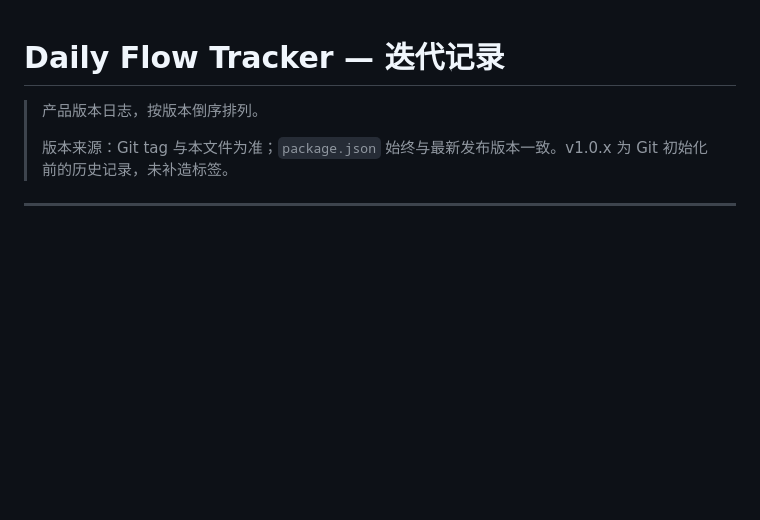
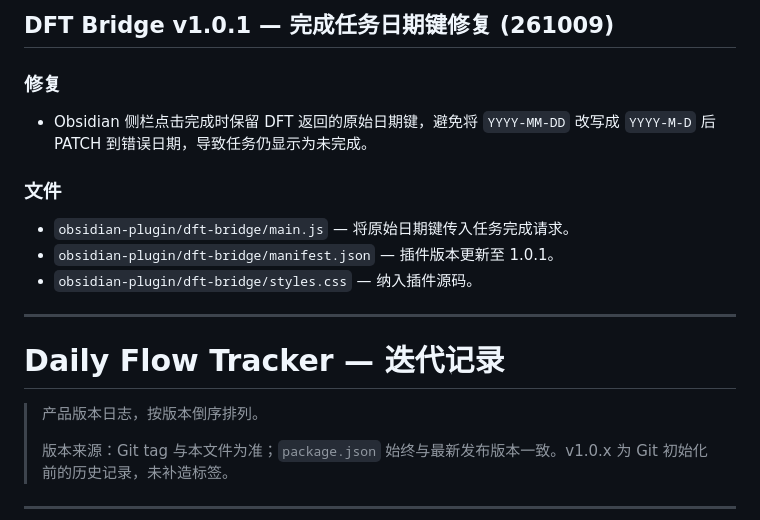
Before and after one commit to hanhtang711-netizen/DailyFlowTracker, a Markdown page: CHANGELOG.md, the part around the change. Rendered like a GitHub page; blank space fills up the shorter version.

Commit message:
Document DFT Bridge v1.0.1 fix

```diff
--- a/CHANGELOG.md
+++ b/CHANGELOG.md
@@ -1,3 +1,15 @@
+## DFT Bridge v1.0.1 — 完成任务日期键修复 (261009)
+
+### 修复
+- Obsidian 侧栏点击完成时保留 DFT 返回的原始日期键，避免将 `YYYY-MM-DD` 改写成 `YYYY-M-D` 后 PATCH 到错误日期，导致任务仍显示为未完成。
+
+### 文件
+- `obsidian-plugin/dft-bridge/main.js` — 将原始日期键传入任务完成请求。
+- `obsidian-plugin/dft-bridge/manifest.json` — 插件版本更新至 1.0.1。
+- `obsidian-plugin/dft-bridge/styles.css` — 纳入插件源码。
+
+---
+
 # Daily Flow Tracker — 迭代记录
 
 > 产品版本日志，按版本倒序排列。
```
